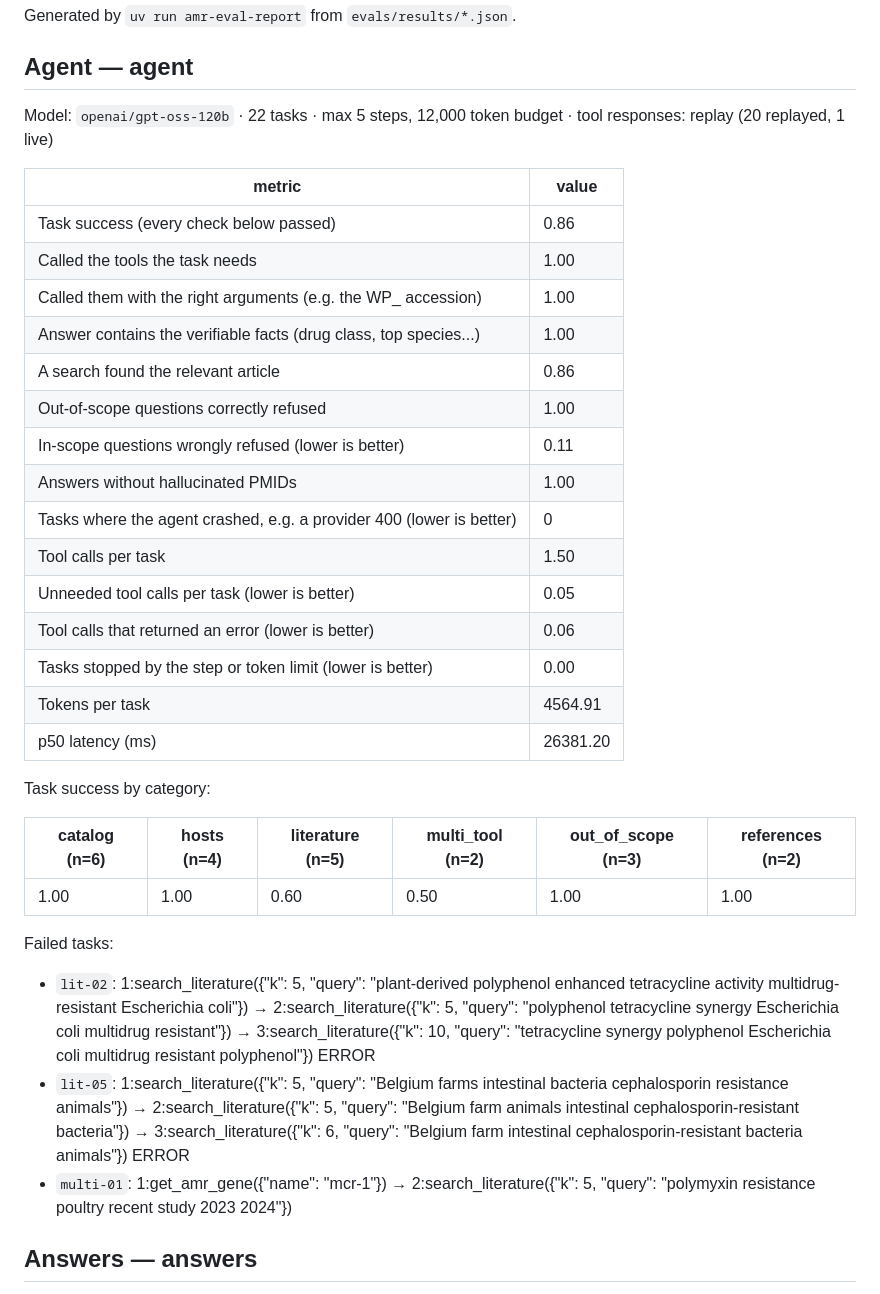
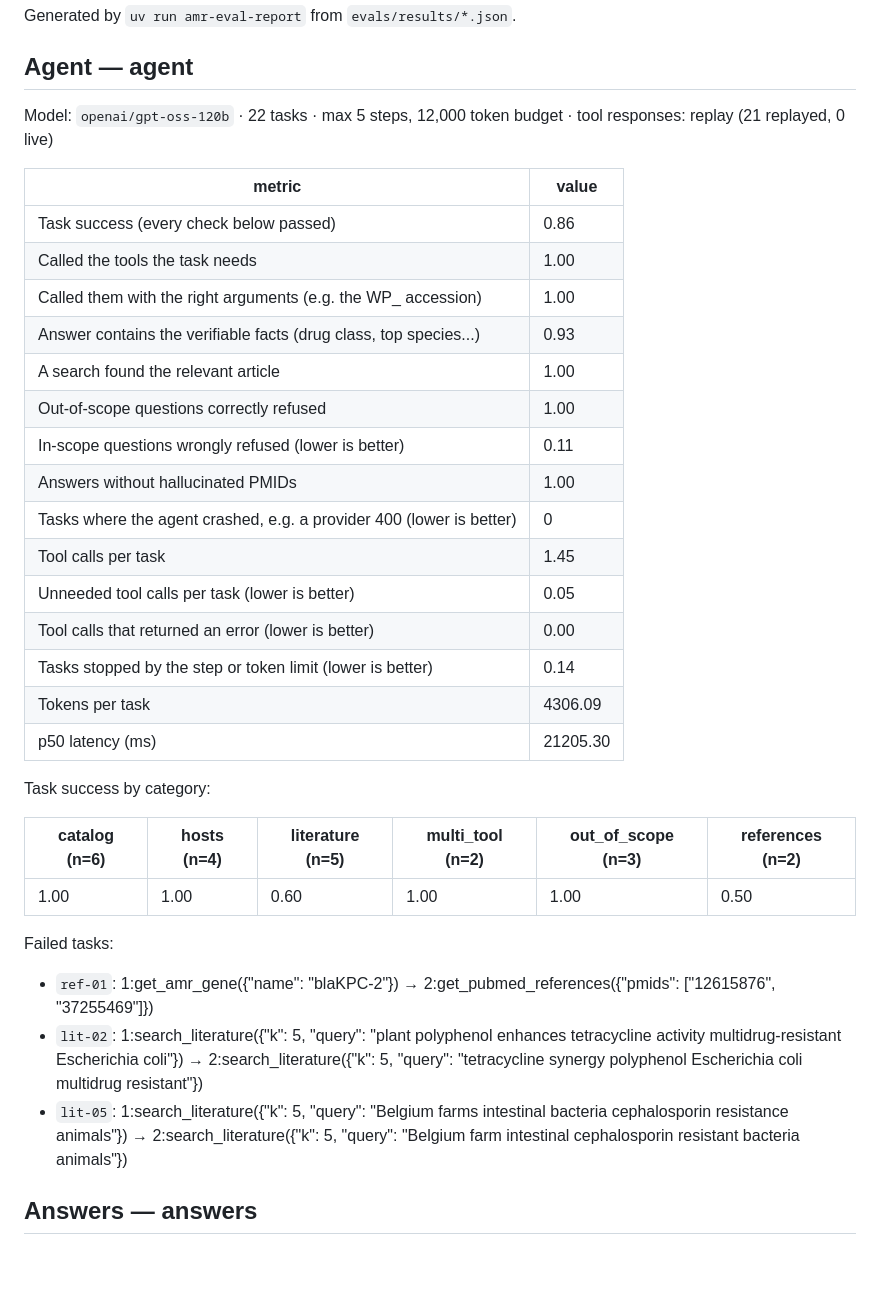
Before and after one commit to pabloestepaa/amr-research-agent, a Markdown page: evals/RESULTS.md, the part around one of its changes. Rendered like a GitHub page; blank space fills up the shorter version.

```diff
--- a/evals/RESULTS.md
+++ b/evals/RESULTS.md
@@ -4,37 +4,37 @@ Generated by `uv run amr-eval-report` from `evals/results/*.json`.
 
 ## Agent — agent
 
-Model: `openai/gpt-oss-120b` · 22 tasks · max 5 steps, 12,000 token budget · tool responses: replay (20 replayed, 1 live)
+Model: `openai/gpt-oss-120b` · 22 tasks · max 5 steps, 12,000 token budget · tool responses: replay (21 replayed, 0 live)
 
 | metric | value |
 |---|---|
 | Task success (every check below passed) | 0.86 |
 | Called the tools the task needs | 1.00 |
 | Called them with the right arguments (e.g. the WP_ accession) | 1.00 |
-| Answer contains the verifiable facts (drug class, top species...) | 1.00 |
-| A search found the relevant article | 0.86 |
+| Answer contains the verifiable facts (drug class, top species...) | 0.93 |
+| A search found the relevant article | 1.00 |
 | Out-of-scope questions correctly refused | 1.00 |
 | In-scope questions wrongly refused (lower is better) | 0.11 |
 | Answers without hallucinated PMIDs | 1.00 |
 | Tasks where the agent crashed, e.g. a provider 400 (lower is better) | 0 |
-| Tool calls per task | 1.50 |
+| Tool calls per task | 1.45 |
 | Unneeded tool calls per task (lower is better) | 0.05 |
-| Tool calls that returned an error (lower is better) | 0.06 |
-| Tasks stopped by the step or token limit (lower is better) | 0.00 |
-| Tokens per task | 4564.91 |
-| p50 latency (ms) | 26381.20 |
+| Tool calls that returned an error (lower is better) | 0.00 |
+| Tasks stopped by the step or token limit (lower is better) | 0.14 |
+| Tokens per task | 4306.09 |
+| p50 latency (ms) | 21205.30 |
 
 Task success by category:
 
 | catalog (n=6) | hosts (n=4) | literature (n=5) | multi_tool (n=2) | out_of_scope (n=3) | references (n=2) |
 |---|---|---|---|---|---|
-| 1.00 | 1.00 | 0.60 | 0.50 | 1.00 | 1.00 |
+| 1.00 | 1.00 | 0.60 | 1.00 | 1.00 | 0.50 |
 
 Failed tasks:
 
-- `lit-02`: 1:search_literature({"k": 5, "query": "plant-derived polyphenol enhanced tetracycline activity multidrug-resistant Escherichia coli"}) → 2:search_literature({"k": 5, "query": "polyphenol tetracycline synergy Escherichia coli multidrug resistant"}) → 3:search_literature({"k": 10, "query": "tetracycline synergy polyphenol Escherichia coli multidrug resistant polyphenol"}) ERROR
-- `lit-05`: 1:search_literature({"k": 5, "query": "Belgium farms intestinal bacteria cephalosporin resistance animals"}) → 2:search_literature({"k": 5, "query": "Belgium farm animals intestinal cephalosporin-resistant bacteria"}) → 3:search_literature({"k": 6, "query": "Belgium farm intestinal cephalosporin-resistant bacteria animals"}) ERROR
-- `multi-01`: 1:get_amr_gene({"name": "mcr-1"}) → 2:search_literature({"k": 5, "query": "polymyxin resistance poultry recent study 2023 2024"})
+- `ref-01`: 1:get_amr_gene({"name": "blaKPC-2"}) → 2:get_pubmed_references({"pmids": ["12615876", "37255469"]})
+- `lit-02`: 1:search_literature({"k": 5, "query": "plant polyphenol enhances tetracycline activity multidrug-resistant Escherichia coli"}) → 2:search_literature({"k": 5, "query": "tetracycline synergy polyphenol Escherichia coli multidrug resistant"})
+- `lit-05`: 1:search_literature({"k": 5, "query": "Belgium farms intestinal bacteria cephalosporin resistance animals"}) → 2:search_literature({"k": 5, "query": "Belgium farm intestinal cephalosporin resistant bacteria animals"})
 
 ## Answers — answers
 
```
Also changed, not shown: other parts of evals/RESULTS.md (+12 -16 lines), README.md (+25 -24 lines), docs/decisions.md (+41 -0 lines), docs/img/social-preview.png, 5 other files.
